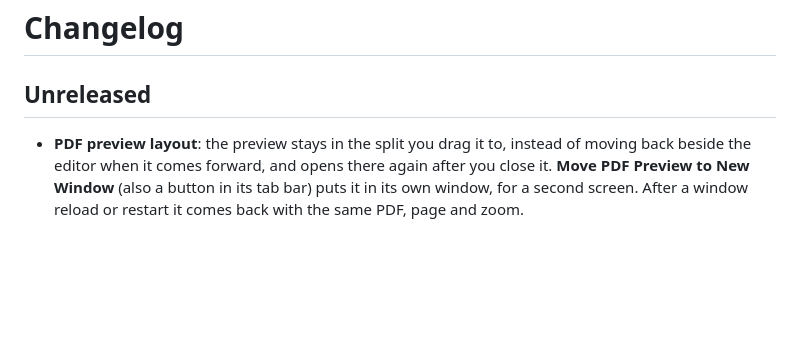
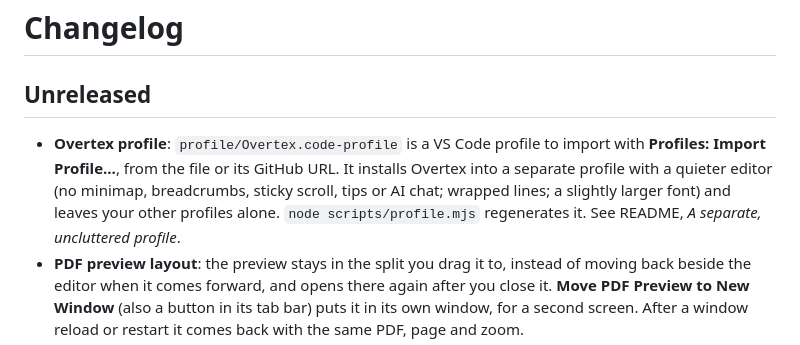
Before and after one commit to tansuasici/Overtex, a Markdown page: CHANGELOG.md, the part around the change. Rendered like a GitHub page; blank space fills up the shorter version.

```diff
--- a/CHANGELOG.md
+++ b/CHANGELOG.md
@@ -2,6 +2,7 @@
 
 ## Unreleased
 
+- **Overtex profile**: `profile/Overtex.code-profile` is a VS Code profile to import with **Profiles: Import Profile…**, from the file or its GitHub URL. It installs Overtex into a separate profile with a quieter editor (no minimap, breadcrumbs, sticky scroll, tips or AI chat; wrapped lines; a slightly larger font) and leaves your other profiles alone. `node scripts/profile.mjs` regenerates it. See README, *A separate, uncluttered profile*.
 - **PDF preview layout**: the preview stays in the split you drag it to, instead of moving back beside the editor when it comes forward, and opens there again after you close it. **Move PDF Preview to New Window** (also a button in its tab bar) puts it in its own window, for a second screen. After a window reload or restart it comes back with the same PDF, page and zoom.
 - **Labels panel**: a new view in the Overtex sidebar lists the `\label`s in the workspace's `.tex` files by kind, with undefined references on top, how often each label is referenced, and a warning for duplicates. Go to any definition or reference, insert a `\ref` at the cursor, or rename a label across the files, closed ones included. Go to definition, find references and F2 rename now work on labels without TexLab too; when TexLab runs, it keeps handling those, for the files linked by `\input`.
 - **Tables and figures**: dropping a `.csv`/`.tsv` file into a `.tex` file inserts a booktabs table, and dropping an image inserts a figure, each with a caption and a unique label to fill in. Images from outside the main file's folder are copied into `figures/`, and a missing `booktabs` or `graphicx` package is added to the main file's preamble. New commands **Insert Table from CSV** (also converts selected tab-separated text) and **Insert Figure** do the same from a file dialog.
```
Also changed, not shown: README.md (+18 -0 lines), media/profile.png (added), 3 other files.
